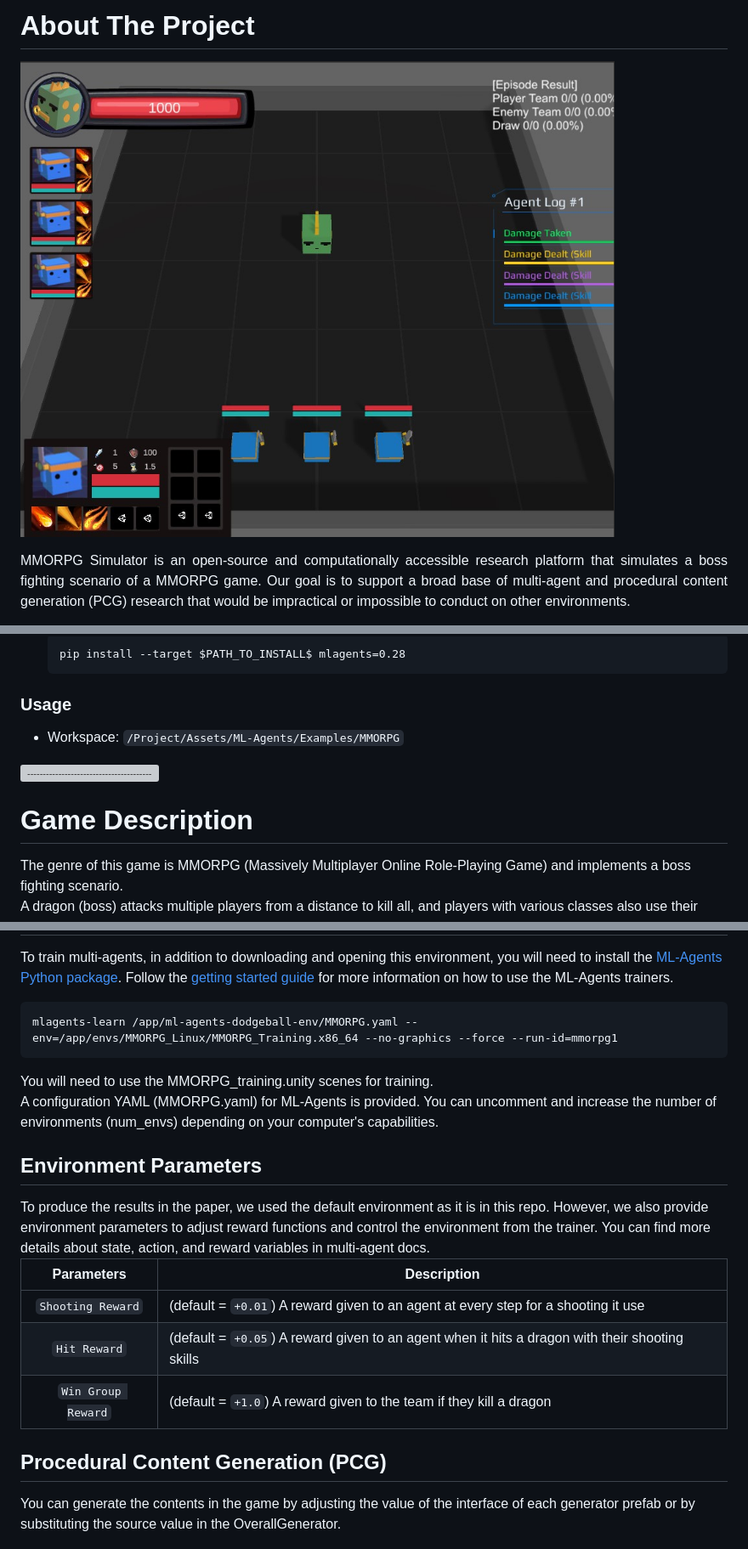
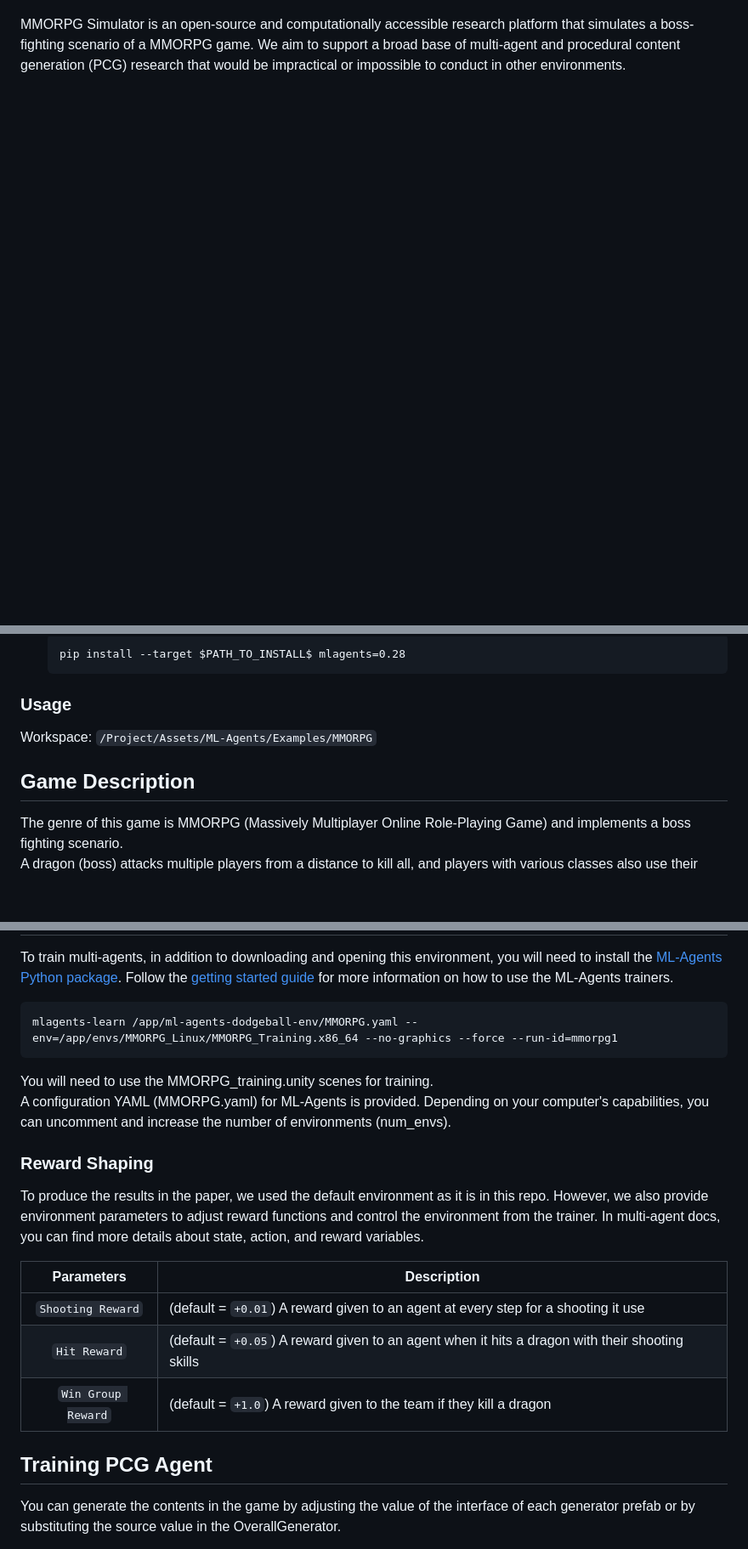
Before and after one commit to CILAB-CT-GAME/RaidEnv, a Markdown page: README.md, 3 parts joined by grey strips. Shown: that part at 85% size. Rendered like a GitHub page; blank space fills up the shorter version; grey boxes are pictures that could not be loaded.

````diff
--- a/README.md
+++ b/README.md
@@ -5,12 +4,7 @@
 
-<!-- ABOUT THE PROJECT -->
-<h1 id="about-the-project"> About The Project</h1>
 
-![Main](./doc_images/main_picture.jpg)
+MMORPG Simulator is an open-source and computationally accessible research platform that simulates a boss-fighting
+scenario of a MMORPG game. We aim to support a broad base of multi-agent and procedural content generation (PCG) research that
+would be impractical or impossible to conduct in other environments.
 
-<p align="justify">
-  MMORPG Simulator is an open-source and computationally accessible research platform that simulates a boss fighting
-scenario of a MMORPG game. Our goal is to support a broad base of multi-agent and procedural content generation (PCG) research that
-would be impractical or impossible to conduct on other environments.
-</p>
 
@@ -26,16 +17,12 @@ would be impractical or impossible to conduct on other environments.
     pip install --target $PATH_TO_INSTALL$ mlagents=0.28
     ```
 
-<h3 id="usage"> Usage</h3>
+### Usage
+
+Workspace: `/Project/Assets/ML-Agents/Examples/MMORPG`
 
 
--  Workspace: `/Project/Assets/ML-Agents/Examples/MMORPG`
-
-![-----------------------------------------------------](https://raw.githubusercontent.com/andreasbm/readme/master/assets/lines/rainbow.png)
-
-<!-- Game Description -->
-<h1 id="game-description"> Game Description</h1>
-
+## Game Description
 The genre of this game is MMORPG (Massively Multiplayer Online Role-Playing Game) and implements a boss fighting scenario.
 A dragon (boss) attacks multiple players from a distance to kill all, and players with various classes also use their skills to slay dragons.
 There are several player classes:
@@ -66,13 +50,13 @@ Follow the [getting started guide](https://github.com/Unity-Technologies/ml-agen
 
 You will need to use the MMORPG_training.unity scenes for training.
 A configuration YAML (MMORPG.yaml) for ML-Agents is provided.
-You can uncomment and increase the number of environments (num_envs) depending on your computer's capabilities.
+Depending on your computer's capabilities, you can uncomment and increase the number of environments (num_envs).
 
-<!-- Environment Parameters -->
-<h2 id="environment-parameters"> Environment Parameters</h2>
+
+### Reward Shaping
 To produce the results in the paper, we used the default environment as it is in this repo.
 However, we also provide environment parameters to adjust reward functions and control the environment from the trainer.
-You can find more details about state, action, and reward variables in multi-agent docs.
+In multi-agent docs, you can find more details about state, action, and reward variables.
 
 | Parameters         | Description                                                                                      |
 |:------------------:|--------------------------------------------------------------------------------------------------|
@@ -80,7 +64,6 @@ You can find more details about state, action, and reward variables in multi-age
 | `Hit Reward`       | (default = `+0.05`) A reward given to an agent when it hits a dragon with their shooting skills  |
 | `Win Group Reward` | (default = `+1.0`) A reward given to the team if they kill a dragon                              |
 
-<!-- Procedural Content Generation (PCG) -->
-<h2 id="procedural-content-generation"> Procedural Content Generation (PCG)</h2>
+## Training PCG Agent
 You can generate the contents in the game by adjusting the value of the interface of each generator prefab or
 by substituting the source value in the OverallGenerator.
````
Also changed, not shown: other parts of README.md (+44 -12 lines).
